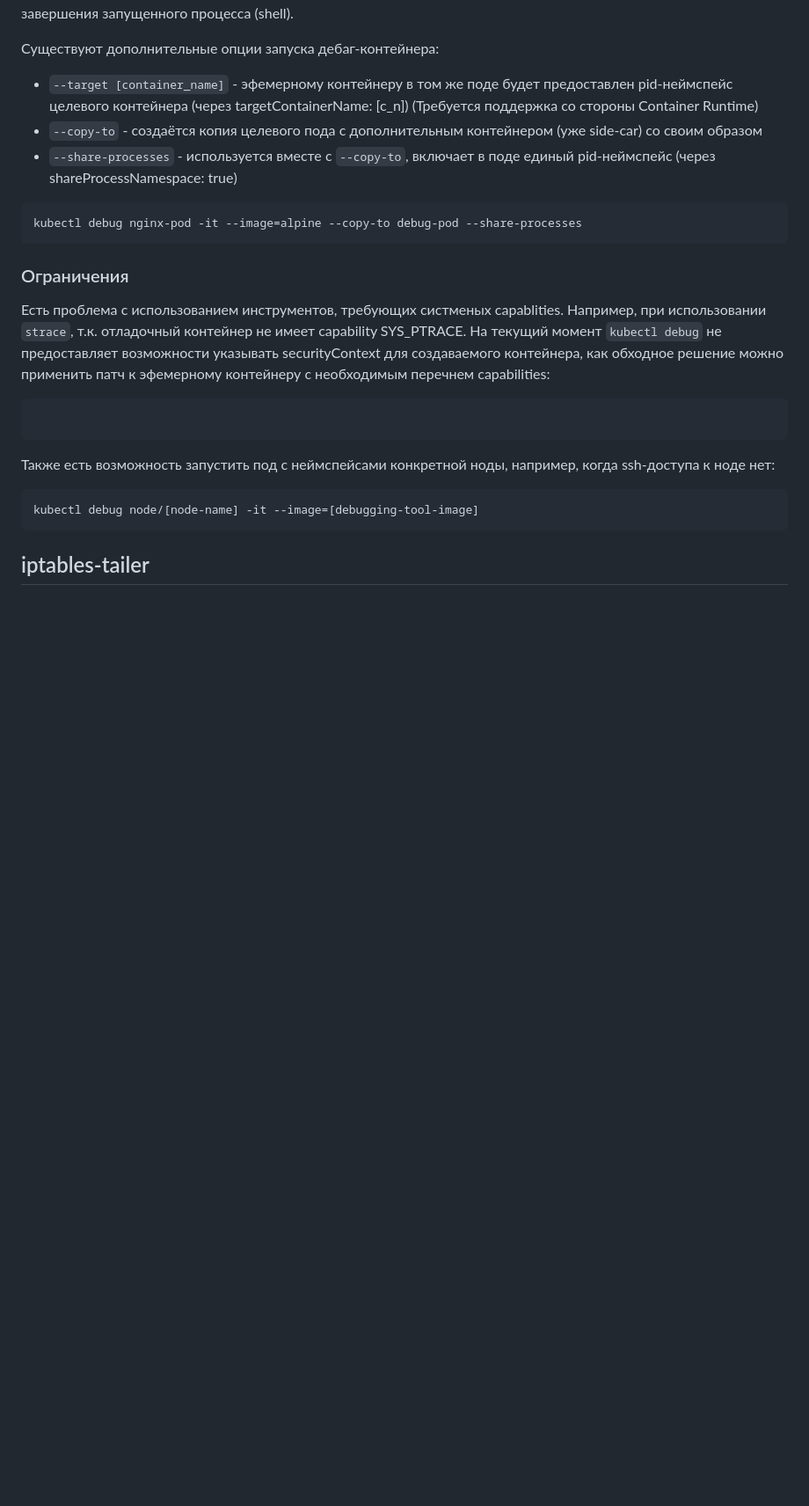
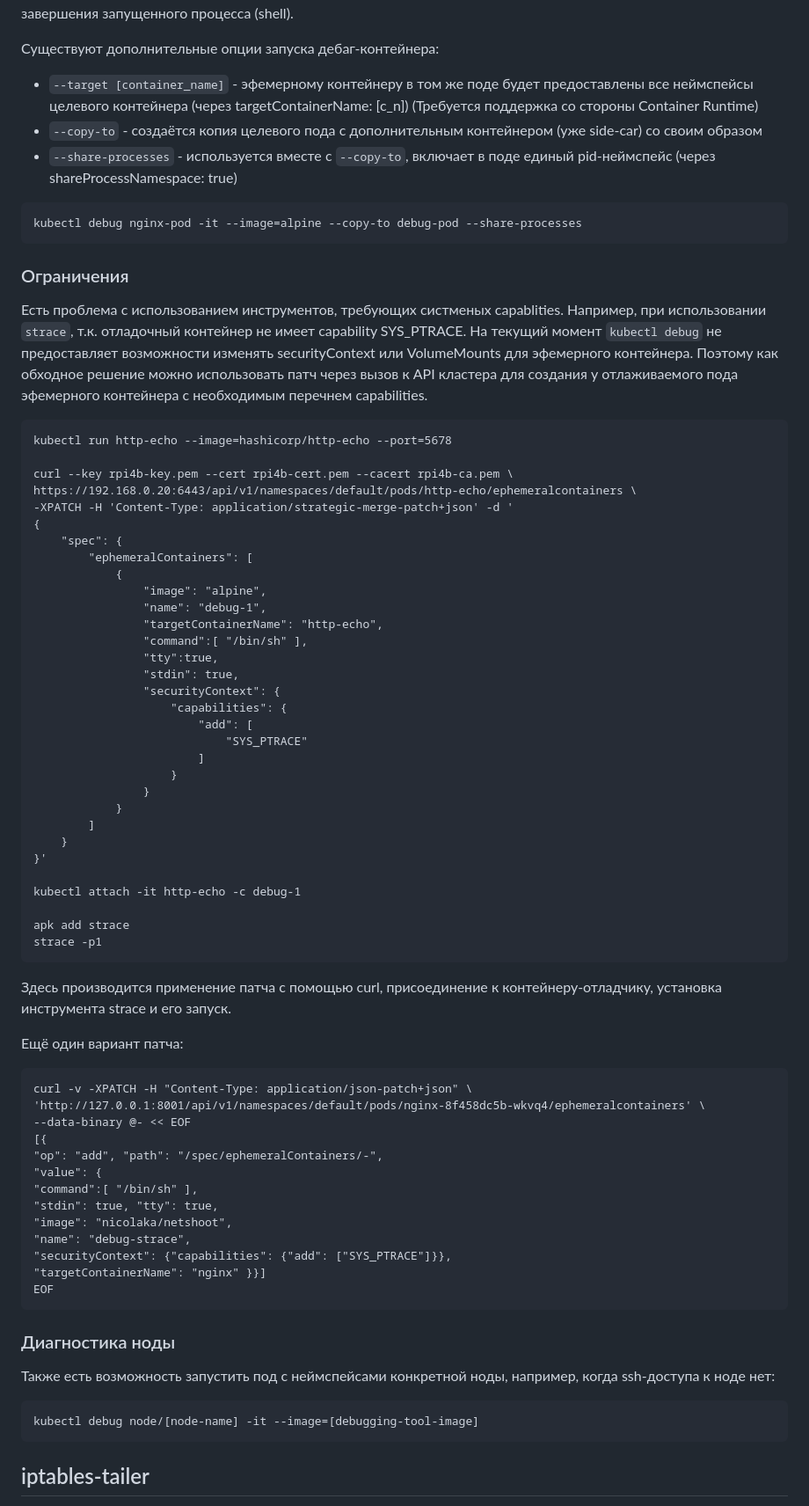
Before and after one commit to otus-kuber-2023-06/RimiX2_platform, a Markdown page: kubernetes-debugging/readme.md, the part around the change. Shown at 88% size. Rendered like a GitHub page; blank space fills up the shorter version.

Commit message:
intermediate 3

````diff
--- a/kubernetes-debugging/readme.md
+++ b/kubernetes-debugging/readme.md
@@ -19,7 +19,7 @@ kubectl debug -it mysql-instance-765549d488-z2vzx --image=wbitt/network-multitoo
 При этом в поде создастся эфемерный контейнер со всем доступным в выбранном образе инструментарием, и будет запущен shell в присоединенном интерактивном терминале. Этот новый контейнер будет работать до завершения запущенного процесса (shell).
 
 Существуют дополнительные опции запуска дебаг-контейнера:
-- `--target [container_name]` - эфемерному контейнеру в том же поде будет предоставлен pid-неймспейс целевого контейнера (через targetContainerName: [c_n]) (Требуется поддержка со стороны Container Runtime)
+- `--target [container_name]` - эфемерному контейнеру в том же поде будет предоставлены все неймспейсы целевого контейнера (через targetContainerName: [c_n]) (Требуется поддержка со стороны Container Runtime)
 - `--copy-to` - создаётся копия целевого пода c дополнительным контейнером (уже side-car) со своим образом
 - `--share-processes` - используется вместе с `--copy-to`, включает в поде единый pid-неймспейс (через shareProcessNamespace: true)
 
@@ -30,16 +30,65 @@ kubectl debug nginx-pod -it --image=alpine --copy-to debug-pod --share-processes
 ### Ограничения
 
 Есть проблема с использованием инструментов, требующих систменых capablities. Например, при использовании `strace`, т.к. отладочный контейнер не имеет capability SYS_PTRACE.
-На текущий момент `kubectl debug` не предоставляет возможности указывать securityContext для создаваемого контейнера, как обходное решение можно применить патч к эфемерному контейнеру с необходимым перечнем capabilities:
+На текущий момент `kubectl debug` не предоставляет возможности изменять securityContext или VolumeMounts для эфемерного контейнера. Поэтому как обходное решение можно использовать патч через вызов к API кластера для создания у отлаживаемого пода эфемерного контейнера с необходимым перечнем capabilities.
+```
+kubectl run http-echo --image=hashicorp/http-echo --port=5678
+
+curl --key rpi4b-key.pem --cert rpi4b-cert.pem --cacert rpi4b-ca.pem \
+https://192.168.0.20:6443/api/v1/namespaces/default/pods/http-echo/ephemeralcontainers \
+-XPATCH -H 'Content-Type: application/strategic-merge-patch+json' -d '
+{
+    "spec": {
+        "ephemeralContainers": [
+            {
+                "image": "alpine",
+                "name": "debug-1",
+                "targetContainerName": "http-echo",
+                "command":[ "/bin/sh" ],
+                "tty":true,
+                "stdin": true,
+                "securityContext": {
+                    "capabilities": {
+                        "add": [
+                            "SYS_PTRACE"
+                        ]
+                    }
+                }
+            }
+        ]
+    }
+}'
+
+kubectl attach -it http-echo -c debug-1
+
+apk add strace
+strace -p1
+```
+Здесь производится применение патча с помощью curl, присоединение к контейнеру-отладчику, установка инструмента strace и его запуск.
+
+
+Ещё один вариант патча:
+```
+curl -v -XPATCH -H "Content-Type: application/json-patch+json" \
+'http://127.0.0.1:8001/api/v1/namespaces/default/pods/nginx-8f458dc5b-wkvq4/ephemeralcontainers' \
+--data-binary @- << EOF
+[{
+"op": "add", "path": "/spec/ephemeralContainers/-",
+"value": {
+"command":[ "/bin/sh" ],
+"stdin": true, "tty": true,
+"image": "nicolaka/netshoot",
+"name": "debug-strace",
+"securityContext": {"capabilities": {"add": ["SYS_PTRACE"]}},
+"targetContainerName": "nginx" }}]
+EOF
 ```
 
-```
-
+### Диагностика ноды
 Также есть возможность запустить под с неймспейсами конкретной ноды, например, когда ssh-доступа к ноде нет:
 ```
 kubectl debug node/[node-name] -it --image=[debugging-tool-image]
 ```
-
 
 ## iptables-tailer
 
````
